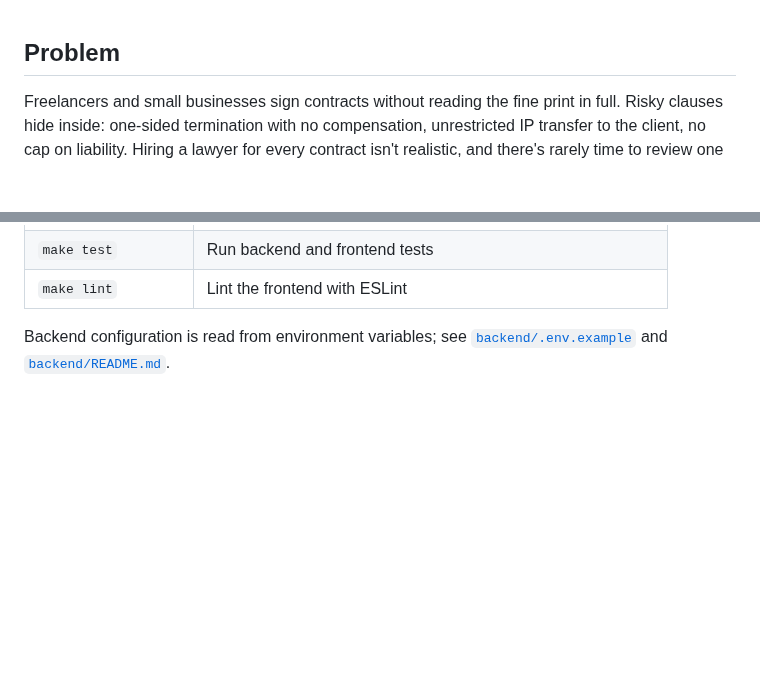
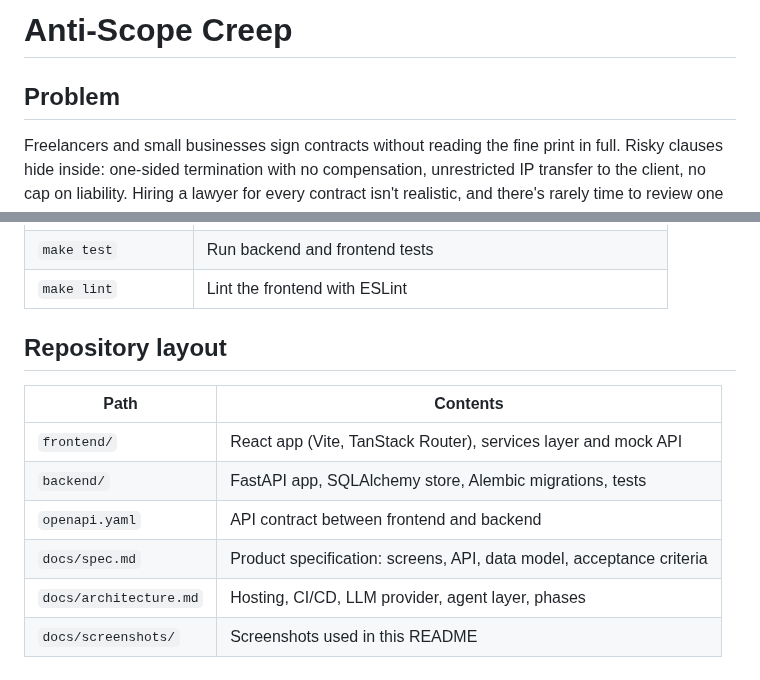
Before and after one commit to vadimvvlasov/anti-scope-creep, a Markdown page: README.md, 2 parts joined by grey strips. GitHub-like rendering; blank space fills up the shorter version.

```diff
--- a/README.md
+++ b/README.md
@@ -1,3 +1,5 @@
+# Anti-Scope Creep
+
 ## Problem
 
 Freelancers and small businesses sign contracts without reading the fine print in
@@ -44,5 +129,13 @@ Node.js and npm.
 | `make test` | Run backend and frontend tests |
 | `make lint` | Lint the frontend with ESLint |
 
-Backend configuration is read from environment variables; see
-[`backend/.env.example`](backend/.env.example) and [`backend/README.md`](backend/README.md).
+## Repository layout
+
+| Path | Contents |
+|---|---|
+| `frontend/` | React app (Vite, TanStack Router), services layer and mock API |
+| `backend/` | FastAPI app, SQLAlchemy store, Alembic migrations, tests |
+| `openapi.yaml` | API contract between frontend and backend |
+| `docs/spec.md` | Product specification: screens, API, data model, acceptance criteria |
+| `docs/architecture.md` | Hosting, CI/CD, LLM provider, agent layer, phases |
+| `docs/screenshots/` | Screenshots used in this README |
```
Also changed, not shown: other parts of README.md (+88 -5 lines), docs/screenshots/01-login.png (added), docs/screenshots/02-contract-history.png (added), docs/screenshots/03-new-analysis.png (added), docs/screenshots/04-contract-details.png (added), docs/screenshots/05-history-search.png (added).
